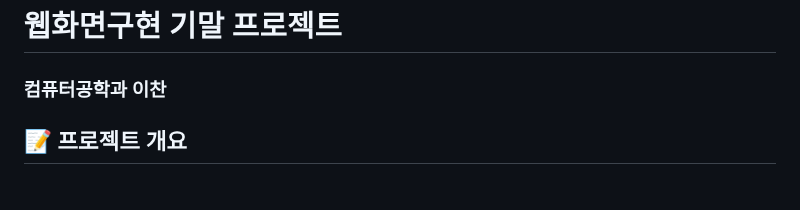
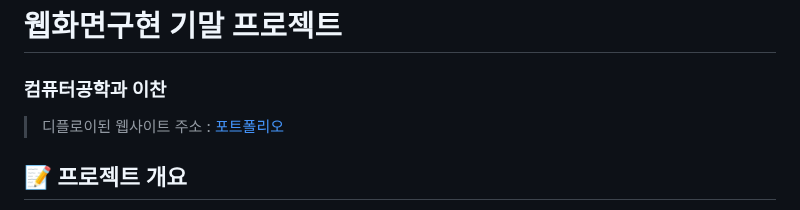
Before and after one commit to L-Hits/FE25, a Markdown page: README.md, the part around the change. GitHub-like rendering.

Commit message:
디플로이된 웹사이트 주소 추가

```diff
--- a/README.md
+++ b/README.md
@@ -1,6 +1,7 @@
 # 웹화면구현 기말 프로젝트
 
 ### 컴퓨터공학과 이찬
+>  디플로이된 웹사이트 주소 : [포트폴리오](https://sage-melba-5084d5.netlify.app/)
 
 ## 📝 프로젝트 개요
 > 이 프로젝트는 코딩 자율학습 HTML + CSS + 자바스크립트 책의 13장을 바탕으로 구현한 개인 포트폴리오 웹사이트입니다.
```
